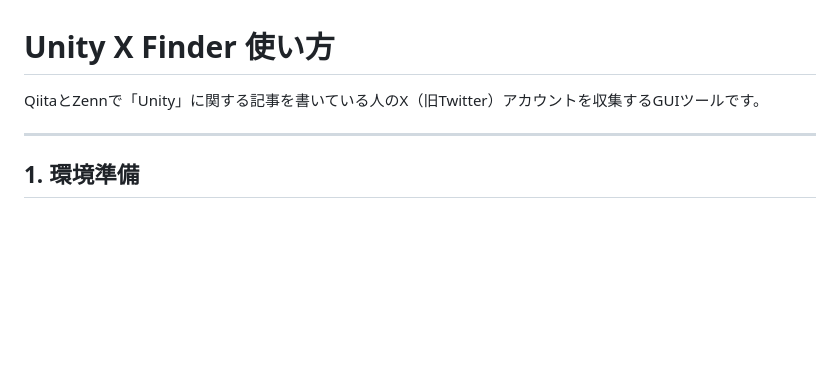
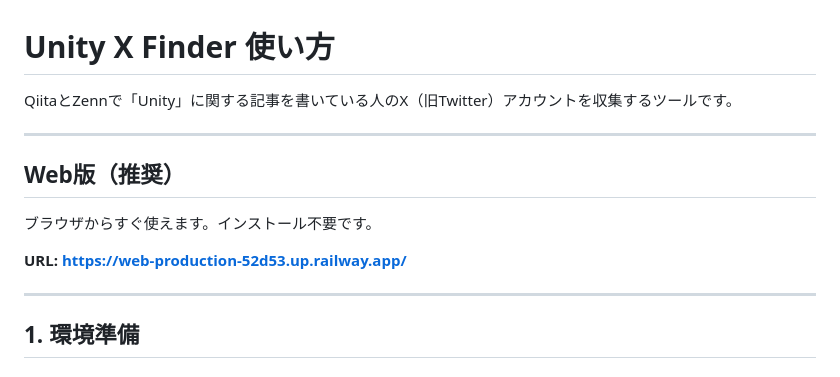
Before and after one commit to Naoki596/rist-get-app, a Markdown page: 使い方.md, the part around the change. Rendered like a GitHub page; blank space fills up the shorter version.

Commit message:
使い方.md: RailwayデプロイURLを追記
Made-with: Cursor

```diff
--- a/使い方.md
+++ b/使い方.md
@@ -1,6 +1,14 @@
 # Unity X Finder 使い方
 
-QiitaとZennで「Unity」に関する記事を書いている人のX（旧Twitter）アカウントを収集するGUIツールです。
+QiitaとZennで「Unity」に関する記事を書いている人のX（旧Twitter）アカウントを収集するツールです。
+
+---
+
+## Web版（推奨）
+
+ブラウザからすぐ使えます。インストール不要です。
+
+**URL: https://web-production-52d53.up.railway.app/**
 
 ---
 
```
